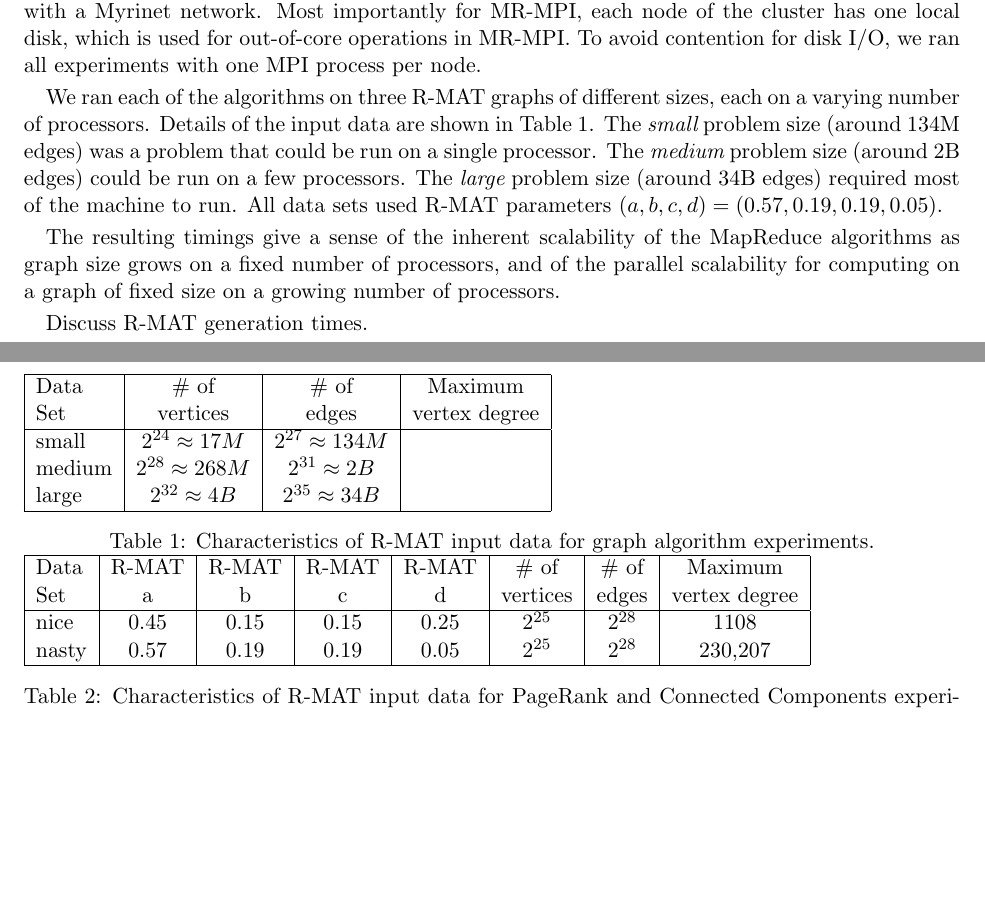
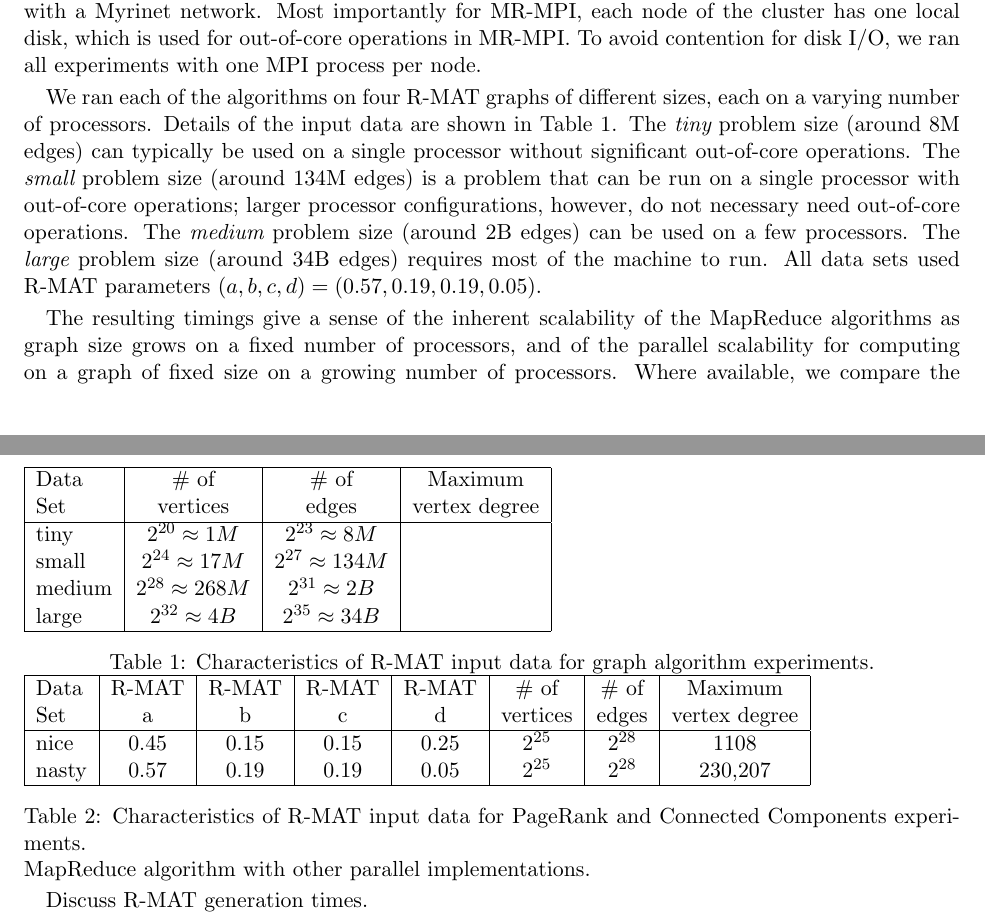
Before and after one commit to sjplimp/mapreduce, a LaTeX paper (paper/paper.tex, which reads paper/results.tex): two parts of pages 14 and 15 of 25, joined at a grey line, cut so that both start at the same text, the shorter picture padded with empty space. Compiled offline with pdfLaTeX; a missing bibliography style is replaced by a similar one.

Commit message:
Adding results
git-svn-id: svn+ssh://software-srn.sandia.gov/svn/mapreduce/trunk@606 3fc257bb-8550-0410-81b3-a5c103da83f7

```diff
--- a/paper/results.tex
+++ b/paper/results.tex
@@ -12,14 +12,18 @@ for MR-MPI, each node of the cluster has one local disk, which is used
 for out-of-core operations in MR-MPI.  To avoid contention for disk I/O, we
 ran all experiments with one MPI process per node.
 
-We ran each of the algorithms on three R-MAT graphs of
+We ran each of the algorithms on four R-MAT graphs of
 different sizes, each on a varying number of processors.  Details of the
 input data are shown in Table~\ref{t:rmats}.
-The {\it small} problem size (around 134M edges) was a
-problem that could be run
-on a single processor.  The {\it medium} problem size (around 2B
-edges) could be run on a few processors.  The {\it large} problem size
-(around 34B edges) required most of the machine to run.
+The {\it tiny} problem size (around 8M edges) can typically be used
+on a single processor without significant out-of-core operations.
+The {\it small} problem size (around 134M edges) is a
+problem that can be run
+on a single processor with out-of-core operations; larger processor
+configurations, however, do not necessary need out-of-core operations.
+The {\it medium} problem size (around 2B
+edges) can be used on a few processors.  The {\it large} problem size
+(around 34B edges) requires most of the machine to run.
 All data sets used R-MAT parameters $(a, b, c, d) = (0.57, 0.19, 0.19, 0.05)$.
 
 \begin{table}
@@ -28,6 +32,7 @@ All data sets used R-MAT parameters $(a, b, c, d) = (0.57, 0.19, 0.19, 0.05)$.
 Data & \# of    & \# of & Maximum \\
 Set  & vertices & edges & vertex degree\\
 \hline
+tiny   &$2^{20} \approx 1M$ & $2^{23} \approx 8M$ &   \\
 small  &$2^{24} \approx 17M$ & $2^{27} \approx 134M$ &   \\
 medium &$2^{28} \approx 268M$ & $2^{31} \approx 2B$&   \\
 large  &$2^{32} \approx 4B$ & $2^{35} \approx 34B$ &   \\
@@ -41,7 +46,8 @@ experiments.}
 The resulting timings give a sense of the inherent scalability of the
 MapReduce algorithms as graph size grows on a fixed number of
 processors, and of the parallel scalability for computing on a graph
-of fixed size on a growing number of processors.
+of fixed size on a growing number of processors.  Where available, we
+compare the MapReduce algorithm with other parallel implementations.
 
 Discuss R-MAT generation times.
 
```
Also changed, not shown: 1 other file.
